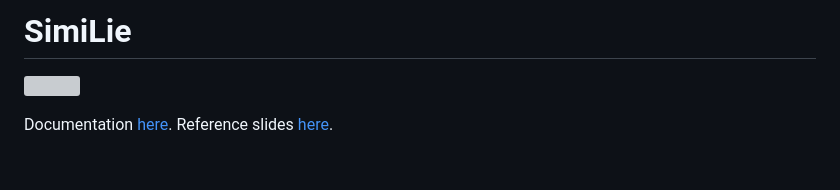
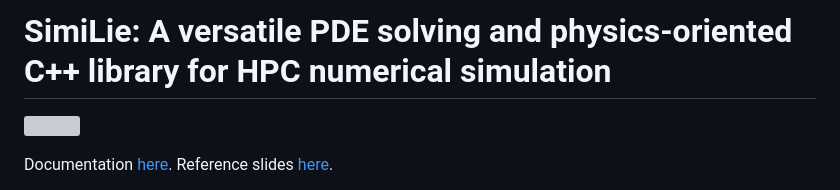
Before and after one commit to blegouix/similie, a Markdown page: README.md, the part around the change. GitHub-like rendering; blank space fills up the shorter version; grey boxes are pictures that could not be loaded.

```diff
--- a/README.md
+++ b/README.md
@@ -3,7 +3,7 @@ SPDX-FileCopyrightText: 2024 Baptiste Legouix
 SPDX-License-Identifier: AGPL-3.0-or-later
 -->
 
-# SimiLie
+# SimiLie: A versatile PDE solving and physics-oriented C++ library for HPC numerical simulation
 
 ![](docs/images/scalar_field_hamiltonian.gif)
 
```
